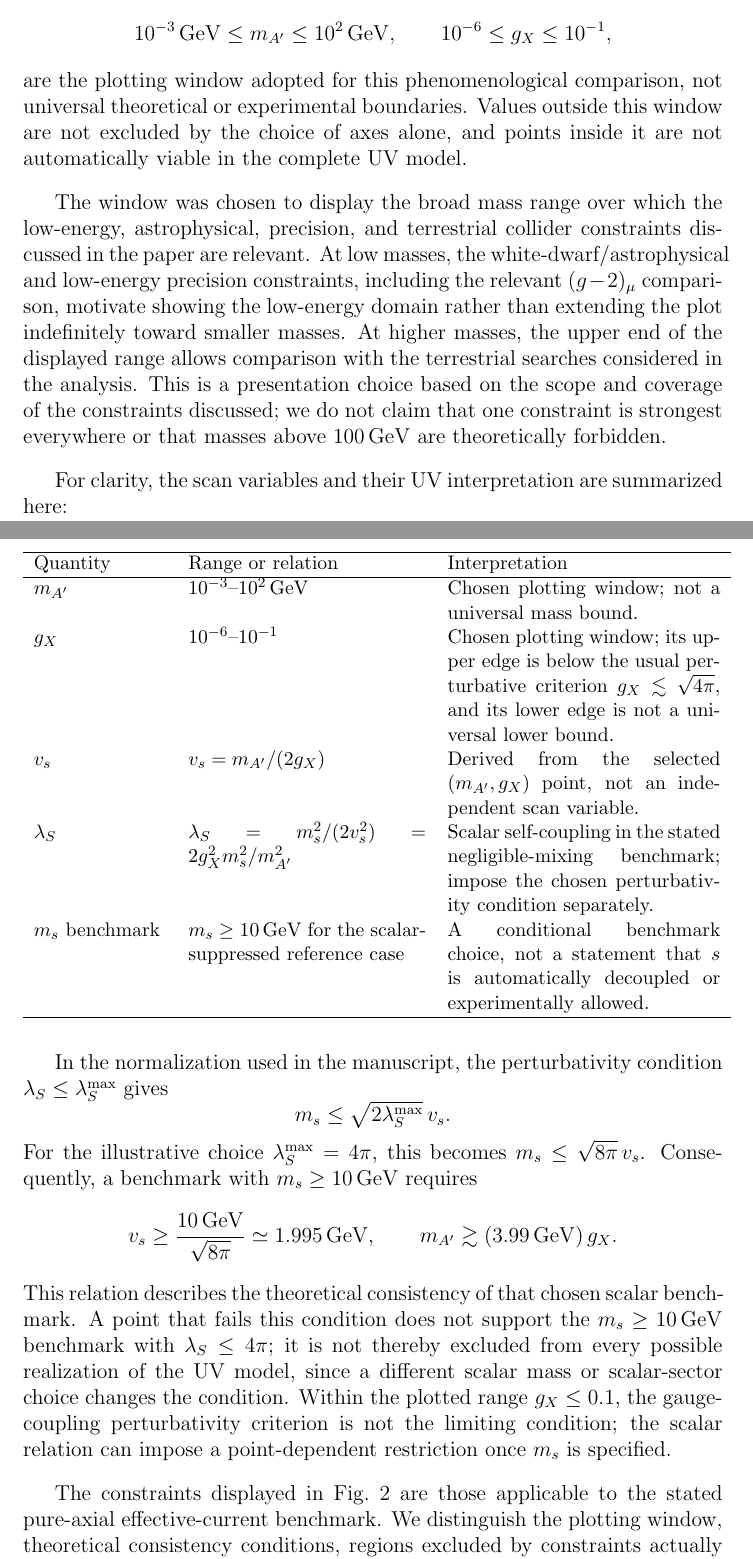
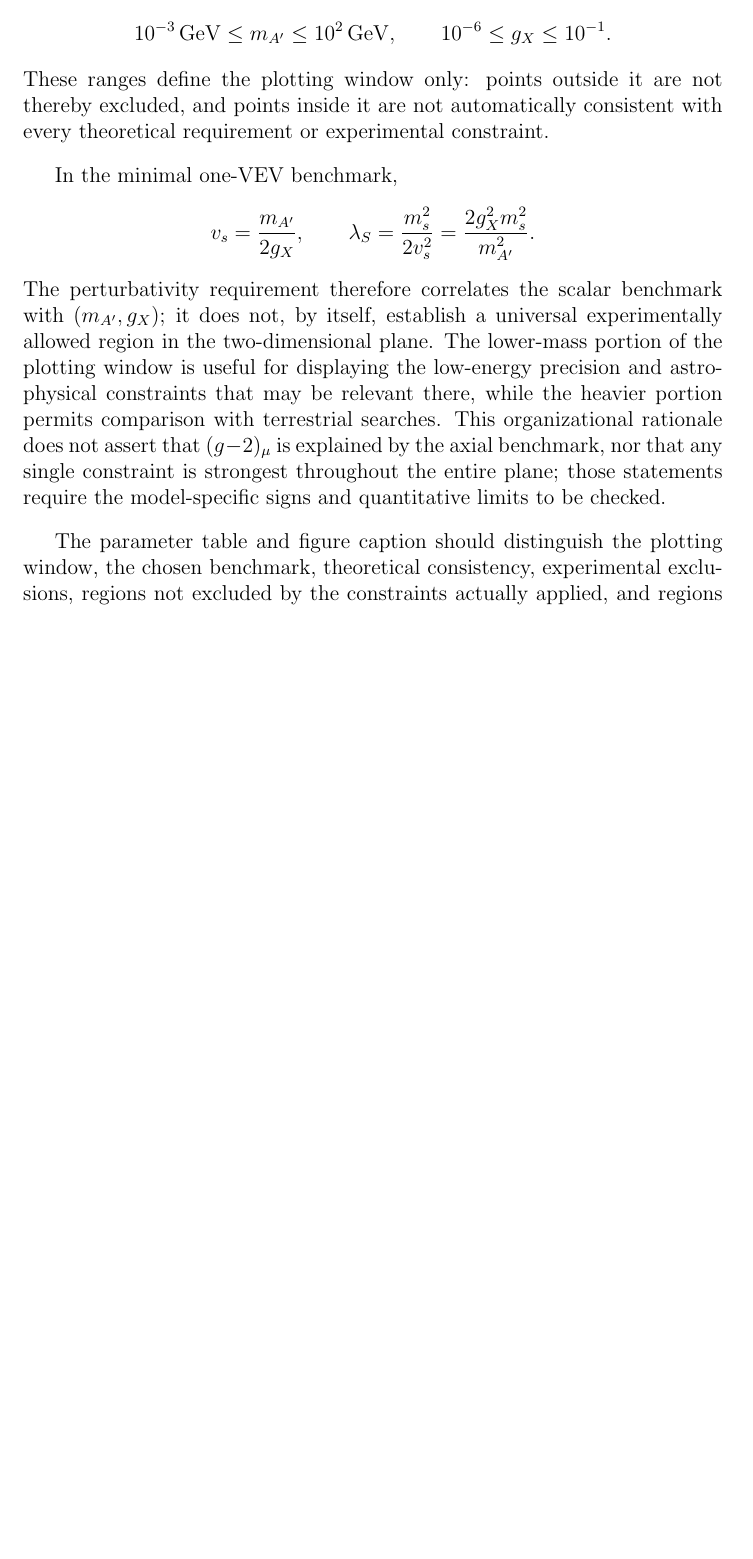
Before and after one commit to lm846802297-bit/axial-vector-review-response, a LaTeX document (审稿意见-gpt/当前执行/论文修改与一致性核查/2026-10-27/Replies_to_Referee_3_revised_working_2026-10-27.tex): two parts of pages 8 and 9 of 27 before the commit and part of page 8 of 26 after it, the two joined at a grey line, cut so that both start at the same text, the shorter picture padded with empty space. Compiled offline with pdfLaTeX; a missing bibliography style is replaced by a similar one.

```diff
--- a/审稿意见-gpt/当前执行/论文修改与一致性核查/2026-10-27/Replies_to_Referee_3_revised_working_2026-10-27.tex
+++ b/审稿意见-gpt/当前执行/论文修改与一致性核查/2026-10-27/Replies_to_Referee_3_revised_working_2026-10-27.tex
@@ -190,46 +190,24 @@
 Motivating the range of effective theory parameters. To further aid in the comparison between the UV theory and the two-parameter low-energy theory, it would be useful to explicitly state in one place (perhaps in a table or a figure like Fig. 2) the range of the effective model parameters that are feasible. The main phenomenological results are in Fig. 2, but it was not clear why this range of couplings and \(A'\) masses were chosen: are values outside this range not allowed? What, if anything, does the perturbativity of the UV theory impose on the effective parameters?\end{quote}
 
 \noindent {\bf Reply.}
-We thank the referee for asking us to motivate the parameter window and to distinguish the low-energy effective-current analysis from the UV theory. The ranges shown in Fig.~2,
+We agree that the parameter domain displayed in Fig.~2 must be distinguished from a complete theoretical or experimental boundary. The figure displays
 \[
 10^{-3}\,\mathrm{GeV}\leq m_{A'}\leq10^2\,\mathrm{GeV},
 \qquad
-10^{-6}\leq g_X\leq10^{-1},
+10^{-6}\leq g_X\leq10^{-1}.
 \]
-are the plotting window adopted for this phenomenological comparison, not universal theoretical or experimental boundaries. Values outside this window are not excluded by the choice of axes alone, and points inside it are not automatically viable in the complete UV model.
+These ranges define the plotting window only: points outside it are not thereby excluded, and points inside it are not automatically consistent with every theoretical requirement or experimental constraint.
 
-The window was chosen to display the broad mass range over which the low-energy, astrophysical, precision, and terrestrial collider constraints discussed in the paper are relevant. At low masses, the white-dwarf/astrophysical and low-energy precision constraints, including the relevant \((g-2)_\mu\) comparison, motivate showing the low-energy domain rather than extending the plot indefinitely toward smaller masses. At higher masses, the upper end of the displayed range allows comparison with the terrestrial searches considered in the analysis. This is a presentation choice based on the scope and coverage of the constraints discussed; we do not claim that one constraint is strongest everywhere or that masses above \(100\,\mathrm{GeV}\) are theoretically forbidden.
+In the minimal one-VEV benchmark,
+\[
+v_s=\frac{m_{A'}}{2g_X},
+\qquad
+\lambda_S=\frac{m_s^2}{2v_s^2}
+=\frac{2g_X^2m_s^2}{m_{A'}^2}.
+\]
+The perturbativity requirement therefore correlates the scalar benchmark with \((m_{A'},g_X)\); it does not, by itself, establish a universal experimentally allowed region in the two-dimensional plane. The lower-mass portion of the plotting window is useful for displaying the low-energy precision and astrophysical constraints that may be relevant there, while the heavier portion permits comparison with terrestrial searches. This organizational rationale does not assert that \((g-2)_\mu\) is explained by the axial benchmark, nor that any single constraint is strongest throughout the entire plane; those statements require the model-specific signs and quantitative limits to be checked.
 
-For clarity, the scan variables and their UV interpretation are summarized here:
-\begin{center}
-\small
-\begin{tabular}{p{0.19\linewidth}p{0.34\linewidth}p{0.39\linewidth}}
-\hline
-Quantity & Range or relation & Interpretation\\
-\hline
-\(m_{A'}\) & \(10^{-3}\)--\(10^2\,\mathrm{GeV}\) & Chosen plotting window; not a universal mass bound.\\
-\(g_X\) & \(10^{-6}\)--\(10^{-1}\) & Chosen plotting window; its upper edge is below the usual perturbative criterion \(g_X\lesssim\sqrt{4\pi}\), and its lower edge is not a universal lower bound.\\
-\(v_s\) & \(v_s=m_{A'}/(2g_X)\) & Derived from the selected \((m_{A'},g_X)\) point, not an independent scan variable.\\
-\(\lambda_S\) & \(\lambda_S=m_s^2/(2v_s^2)=2g_X^2m_s^2/m_{A'}^2\) & Scalar self-coupling in the stated negligible-mixing benchmark; impose the chosen perturbativity condition separately.\\
-\(m_s\) benchmark & \(m_s\geq10\,\mathrm{GeV}\) for the scalar-suppressed reference case & A conditional benchmark choice, not a statement that \(s\) is automatically decoupled or experimentally allowed.\\
-\hline
-\end{tabular}
-\end{center}
-
-In the normalization used in the manuscript, the perturbativity condition \(\lambda_S\leq\lambda_S^{\max}\) gives
-\[
-m_s\leq\sqrt{2\lambda_S^{\max}}\,v_s.
-\]
-For the illustrative choice \(\lambda_S^{\max}=4\pi\), this becomes \(m_s\leq\sqrt{8\pi}\,v_s\). Consequently, a benchmark with \(m_s\geq10\,\mathrm{GeV}\) requires
-\[
-v_s\geq\frac{10\,\mathrm{GeV}}{\sqrt{8\pi}}
-\simeq1.995\,\mathrm{GeV},
-\qquad
-m_{A'}\gtrsim(3.99\,\mathrm{GeV})\,g_X.
-\]
-This relation describes the theoretical consistency of that chosen scalar benchmark. A point that fails this condition does not support the \(m_s\geq10\,\mathrm{GeV}\) benchmark with \(\lambda_S\leq4\pi\); it is not thereby excluded from every possible realization of the UV model, since a different scalar mass or scalar-sector choice changes the condition. Within the plotted range \(g_X\leq0.1\), the gauge-coupling perturbativity criterion is not the limiting condition; the scalar relation can impose a point-dependent restriction once \(m_s\) is specified.
-
-The constraints displayed in Fig.~2 are those applicable to the stated pure-axial effective-current benchmark. We distinguish the plotting window, theoretical consistency conditions, regions excluded by constraints actually applied, regions not excluded by those constraints, and regions that remain unassessed. The figure is therefore not a global allowed-region classification of the complete UV model. The scalar-coupling and portal assumptions, finite vector-like-lepton effects, kinetic mixing, and other model-specific constraints must be assessed consistently before making such a global claim.
+The parameter table and figure caption should distinguish the plotting window, the chosen benchmark, theoretical consistency, experimental exclusions, regions not excluded by the constraints actually applied, and regions that remain unassessed. \textbf{[Insert the final parameter table, scan-range rationale, constraint set, and verified classification.]}
 
 \medskip
 \noindent {\bf Major Points 3)}.
```
